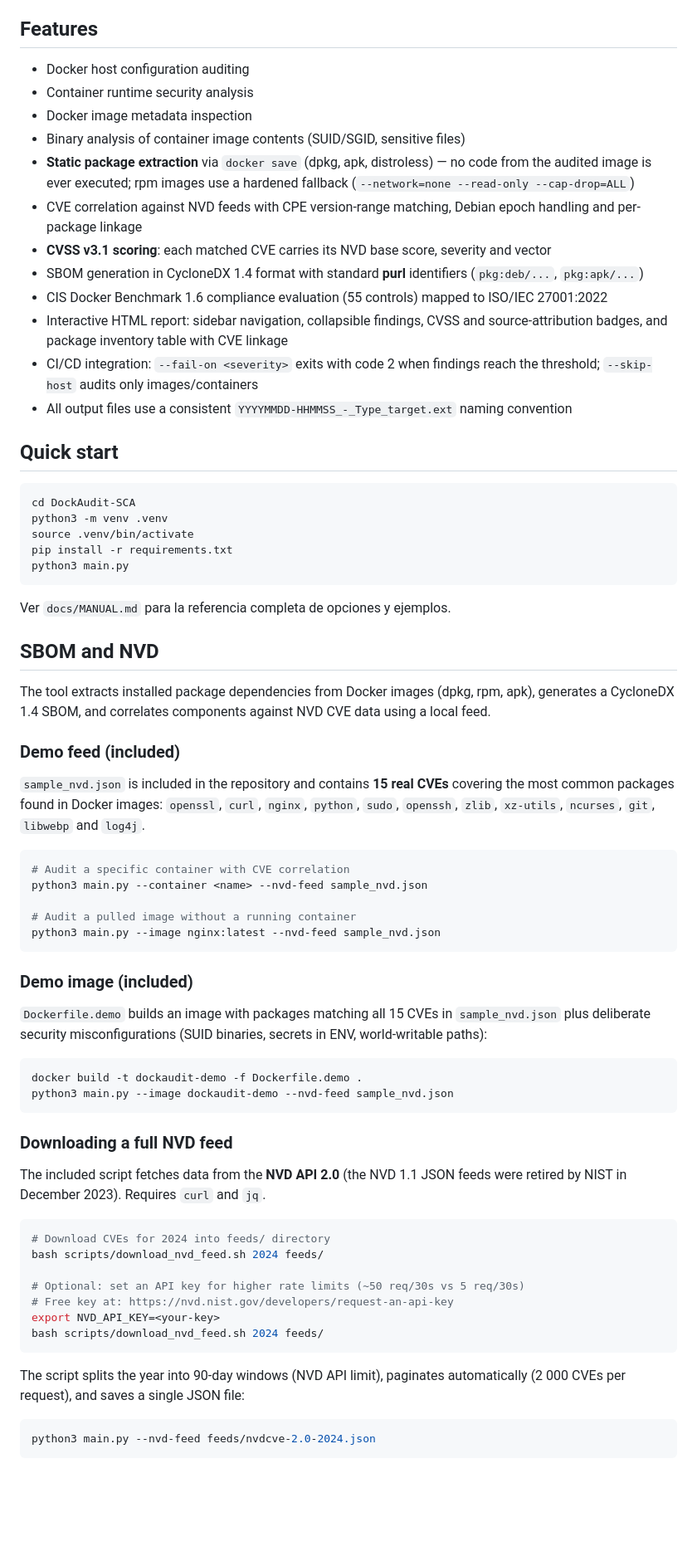
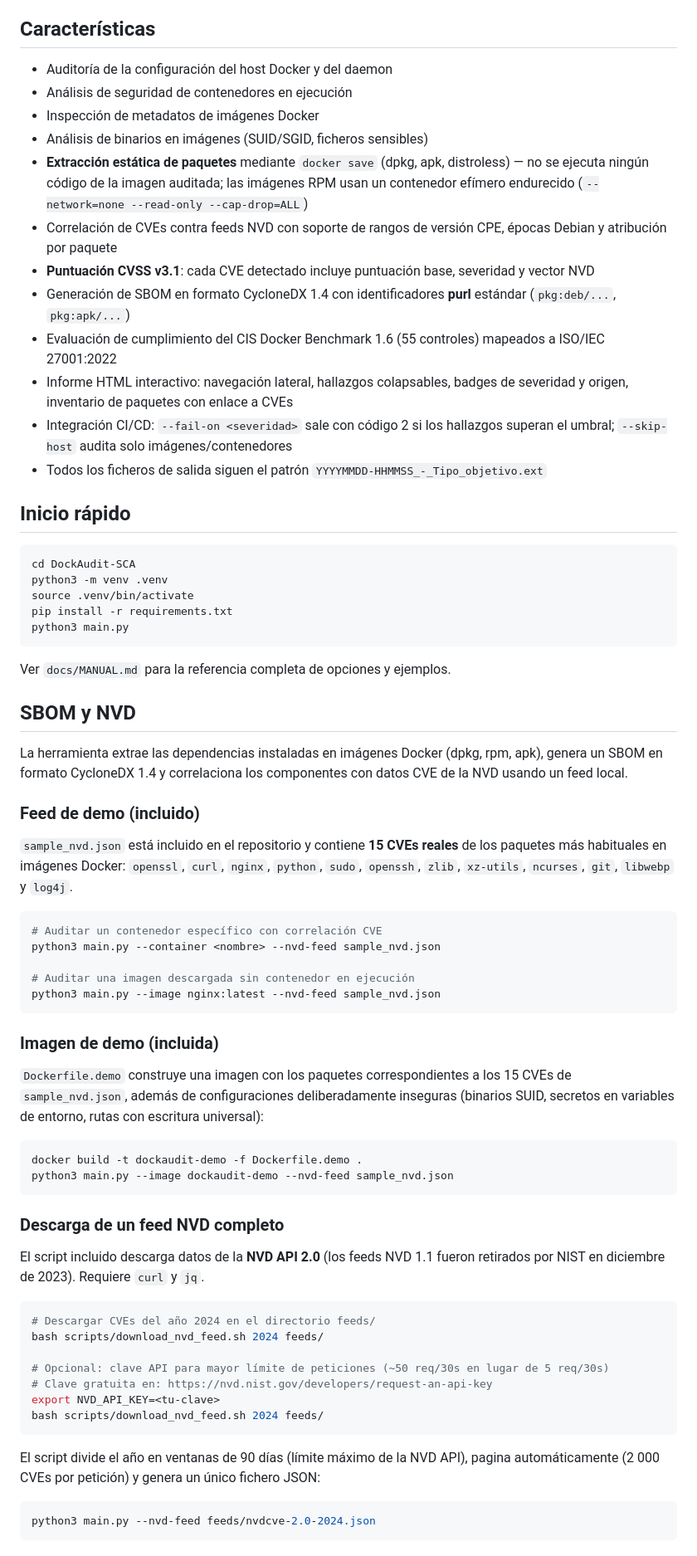
Before and after one commit to Grefuwan/DockAudit-SCA, a Markdown page: README.md, the part around one of its changes. Shown at 83% size. GitHub-like rendering; blank space fills up the shorter version.

Commit message:
Update README to improve feature descriptions, enhance clarity, and ensure consistency in Spanish and English sections

````diff
--- a/README.md
+++ b/README.md
@@ -16,22 +16,22 @@ Prototipo funcional de herramienta de auditoría de seguridad para entornos Dock
 - Mapear hallazgos al CIS Docker Benchmark 1.6 e ISO/IEC 27001:2022.
 - Producir informes estructurados en HTML y JSON.
 
-## Features
+## Características
 
-- Docker host configuration auditing
-- Container runtime security analysis
-- Docker image metadata inspection
-- Binary analysis of container image contents (SUID/SGID, sensitive files)
-- **Static package extraction** via `docker save` (dpkg, apk, distroless) — no code from the audited image is ever executed; rpm images use a hardened fallback (`--network=none --read-only --cap-drop=ALL`)
-- CVE correlation against NVD feeds with CPE version-range matching, Debian epoch handling and per-package linkage
-- **CVSS v3.1 scoring**: each matched CVE carries its NVD base score, severity and vector
-- SBOM generation in CycloneDX 1.4 format with standard **purl** identifiers (`pkg:deb/...`, `pkg:apk/...`)
-- CIS Docker Benchmark 1.6 compliance evaluation (55 controls) mapped to ISO/IEC 27001:2022
-- Interactive HTML report: sidebar navigation, collapsible findings, CVSS and source-attribution badges, and package inventory table with CVE linkage
-- CI/CD integration: `--fail-on <severity>` exits with code 2 when findings reach the threshold; `--skip-host` audits only images/containers
-- All output files use a consistent `YYYYMMDD-HHMMSS_-_Type_target.ext` naming convention
+- Auditoría de la configuración del host Docker y del daemon
+- Análisis de seguridad de contenedores en ejecución
+- Inspección de metadatos de imágenes Docker
+- Análisis de binarios en imágenes (SUID/SGID, ficheros sensibles)
+- **Extracción estática de paquetes** mediante `docker save` (dpkg, apk, distroless) — no se ejecuta ningún código de la imagen auditada; las imágenes RPM usan un contenedor efímero endurecido (`--network=none --read-only --cap-drop=ALL`)
+- Correlación de CVEs contra feeds NVD con soporte de rangos de versión CPE, épocas Debian y atribución por paquete
+- **Puntuación CVSS v3.1**: cada CVE detectado incluye puntuación base, severidad y vector NVD
+- Generación de SBOM en formato CycloneDX 1.4 con identificadores **purl** estándar (`pkg:deb/...`, `pkg:apk/...`)
+- Evaluación de cumplimiento del CIS Docker Benchmark 1.6 (55 controles) mapeados a ISO/IEC 27001:2022
+- Informe HTML interactivo: navegación lateral, hallazgos colapsables, badges de severidad y origen, inventario de paquetes con enlace a CVEs
+- Integración CI/CD: `--fail-on <severidad>` sale con código 2 si los hallazgos superan el umbral; `--skip-host` audita solo imágenes/contenedores
+- Todos los ficheros de salida siguen el patrón `YYYYMMDD-HHMMSS_-_Tipo_objetivo.ext`
 
-## Quick start
+## Inicio rápido
 
 ```bash
 cd DockAudit-SCA
@@ -43,46 +43,46 @@ python3 main.py
 
 Ver `docs/MANUAL.md` para la referencia completa de opciones y ejemplos.
 
-## SBOM and NVD
+## SBOM y NVD
 
-The tool extracts installed package dependencies from Docker images (dpkg, rpm, apk), generates a CycloneDX 1.4 SBOM, and correlates components against NVD CVE data using a local feed.
+La herramienta extrae las dependencias instaladas en imágenes Docker (dpkg, rpm, apk), genera un SBOM en formato CycloneDX 1.4 y correlaciona los componentes con datos CVE de la NVD usando un feed local.
 
-### Demo feed (included)
+### Feed de demo (incluido)
 
-`sample_nvd.json` is included in the repository and contains **15 real CVEs** covering the most common packages found in Docker images: `openssl`, `curl`, `nginx`, `python`, `sudo`, `openssh`, `zlib`, `xz-utils`, `ncurses`, `git`, `libwebp` and `log4j`.
+`sample_nvd.json` está incluido en el repositorio y contiene **15 CVEs reales** de los paquetes más habituales en imágenes Docker: `openssl`, `curl`, `nginx`, `python`, `sudo`, `openssh`, `zlib`, `xz-utils`, `ncurses`, `git`, `libwebp` y `log4j`.
 
 ```bash
-# Audit a specific container with CVE correlation
-python3 main.py --container <name> --nvd-feed sample_nvd.json
+# Auditar un contenedor específico con correlación CVE
+python3 main.py --container <nombre> --nvd-feed sample_nvd.json
 
-# Audit a pulled image without a running container
+# Auditar una imagen descargada sin contenedor en ejecución
 python3 main.py --image nginx:latest --nvd-feed sample_nvd.json
 ```
 
-### Demo image (included)
+### Imagen de demo (incluida)
 
-`Dockerfile.demo` builds an image with packages matching all 15 CVEs in `sample_nvd.json` plus deliberate security misconfigurations (SUID binaries, secrets in ENV, world-writable paths):
+`Dockerfile.demo` construye una imagen con los paquetes correspondientes a los 15 CVEs de `sample_nvd.json`, además de configuraciones deliberadamente inseguras (binarios SUID, secretos en variables de entorno, rutas con escritura universal):
 
 ```bash
 docker build -t dockaudit-demo -f Dockerfile.demo .
 python3 main.py --image dockaudit-demo --nvd-feed sample_nvd.json
 ```
 
-### Downloading a full NVD feed
+### Descarga de un feed NVD completo
 
-The included script fetches data from the **NVD API 2.0** (the NVD 1.1 JSON feeds were retired by NIST in December 2023). Requires `curl` and `jq`.
+El script incluido descarga datos de la **NVD API 2.0** (los feeds NVD 1.1 fueron retirados por NIST en diciembre de 2023). Requiere `curl` y `jq`.
 
 ```bash
-# Download CVEs for 2024 into feeds/ directory
+# Descargar CVEs del año 2024 en el directorio feeds/
 bash scripts/download_nvd_feed.sh 2024 feeds/
 
-# Optional: set an API key for higher rate limits (~50 req/30s vs 5 req/30s)
-# Free key at: https://nvd.nist.gov/developers/request-an-api-key
-export NVD_API_KEY=<your-key>
+# Opcional: clave API para mayor límite de peticiones (~50 req/30s en lugar de 5 req/30s)
+# Clave gratuita en: https://nvd.nist.gov/developers/request-an-api-key
+export NVD_API_KEY=<tu-clave>
 bash scripts/download_nvd_feed.sh 2024 feeds/
 ```
 
-The script splits the year into 90-day windows (NVD API limit), paginates automatically (2 000 CVEs per request), and saves a single JSON file:
+El script divide el año en ventanas de 90 días (límite máximo de la NVD API), pagina automáticamente (2 000 CVEs por petición) y genera un único fichero JSON:
 
 ```bash
 python3 main.py --nvd-feed feeds/nvdcve-2.0-2024.json
````
Also changed, not shown: other parts of README.md (+1 -1 lines).
